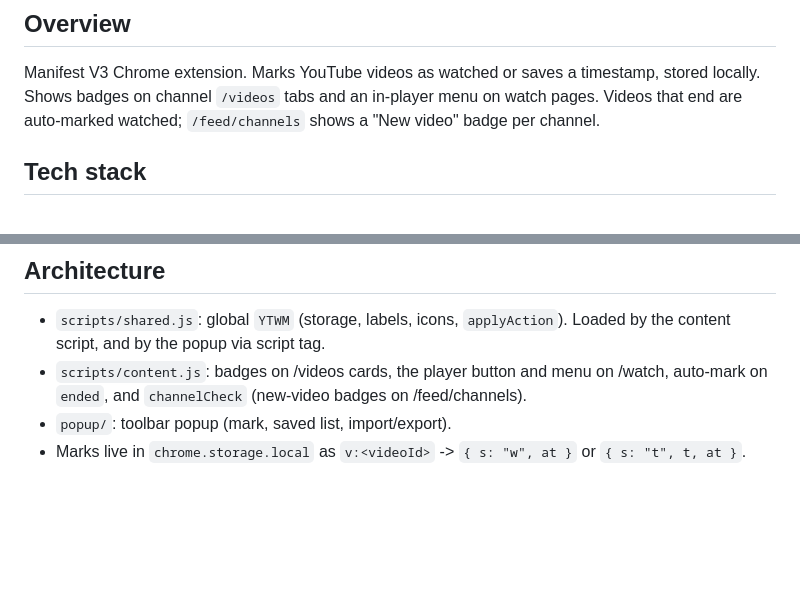
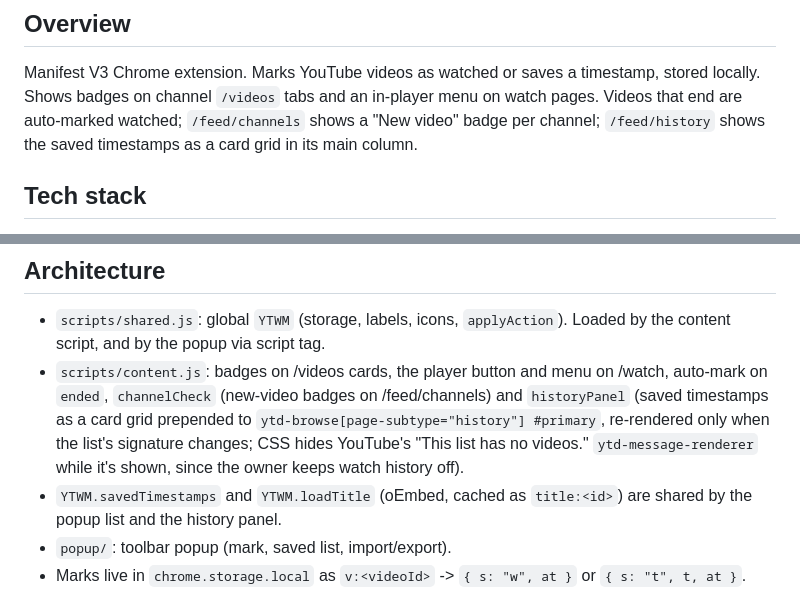
Before and after one commit to AbdulDevHub/Youtube-Watch-Marker, a Markdown page: AGENTS.md, 2 parts joined by grey strips. Rendered like a GitHub page; blank space fills up the shorter version.

```diff
--- a/AGENTS.md
+++ b/AGENTS.md
@@ -9,7 +9,8 @@ proactively, without being asked.
 
 Manifest V3 Chrome extension. Marks YouTube videos as watched or saves a timestamp, stored locally.
 Shows badges on channel `/videos` tabs and an in-player menu on watch pages. Videos that end are
-auto-marked watched; `/feed/channels` shows a "New video" badge per channel.
+auto-marked watched; `/feed/channels` shows a "New video" badge per channel; `/feed/history` shows
+the saved timestamps as a card grid in its main column.
 
 ## Tech stack
 
@@ -25,7 +26,8 @@ Permissions: `storage`, `scripting`; host `https://www.youtube.com/*`.
 ## Architecture
 
 - `scripts/shared.js`: global `YTWM` (storage, labels, icons, `applyAction`). Loaded by the content script, and by the popup via script tag.
-- `scripts/content.js`: badges on /videos cards, the player button and menu on /watch, auto-mark on `ended`, and `channelCheck` (new-video badges on /feed/channels).
+- `scripts/content.js`: badges on /videos cards, the player button and menu on /watch, auto-mark on `ended`, `channelCheck` (new-video badges on /feed/channels) and `historyPanel` (saved timestamps as a card grid prepended to `ytd-browse[page-subtype="history"] #primary`, re-rendered only when the list's signature changes; CSS hides YouTube's "This list has no videos." `ytd-message-renderer` while it's shown, since the owner keeps watch history off).
+- `YTWM.savedTimestamps` and `YTWM.loadTitle` (oEmbed, cached as `title:<id>`) are shared by the popup list and the history panel.
 - `popup/`: toolbar popup (mark, saved list, import/export).
 - Marks live in `chrome.storage.local` as `v:<videoId>` -> `{ s: "w", at }` or `{ s: "t", t, at }`.
 - `channelCheck` fetches `/@handle/videos`, reads the first grid item's `contentId` from `ytInitialData`, and caches it as `latest:<@handle>` -> `{ id, at }` for 24h. Badges are computed from `state.marks` at render time. The channel ID isn't readable from the DOM and the RSS feed 404s, so handles are the key. Export/import only touch `v:` keys.
```
Also changed, not shown: README.md (+6 -1 lines), context/PROGRESS_TRACKER.md (+3 -0 lines), screenshots/Watch History.png (added), 3 other files.
